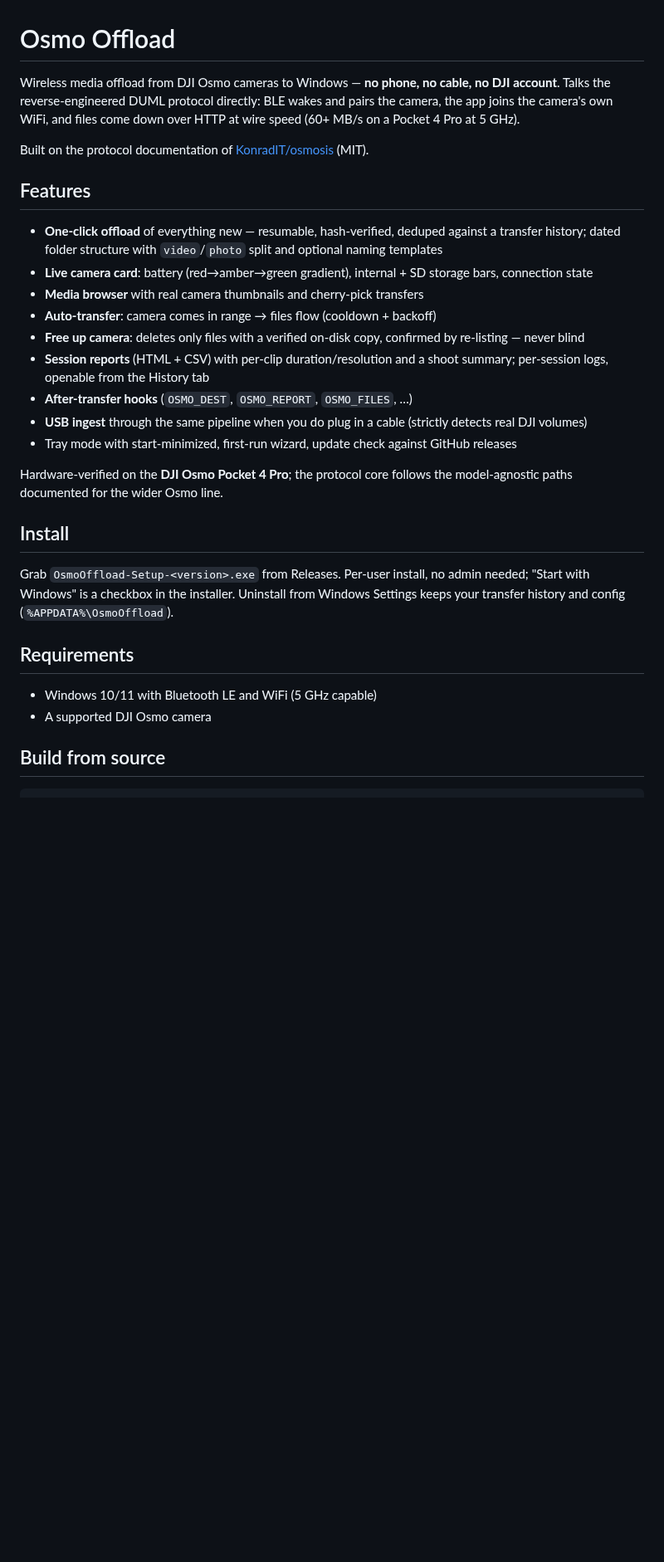
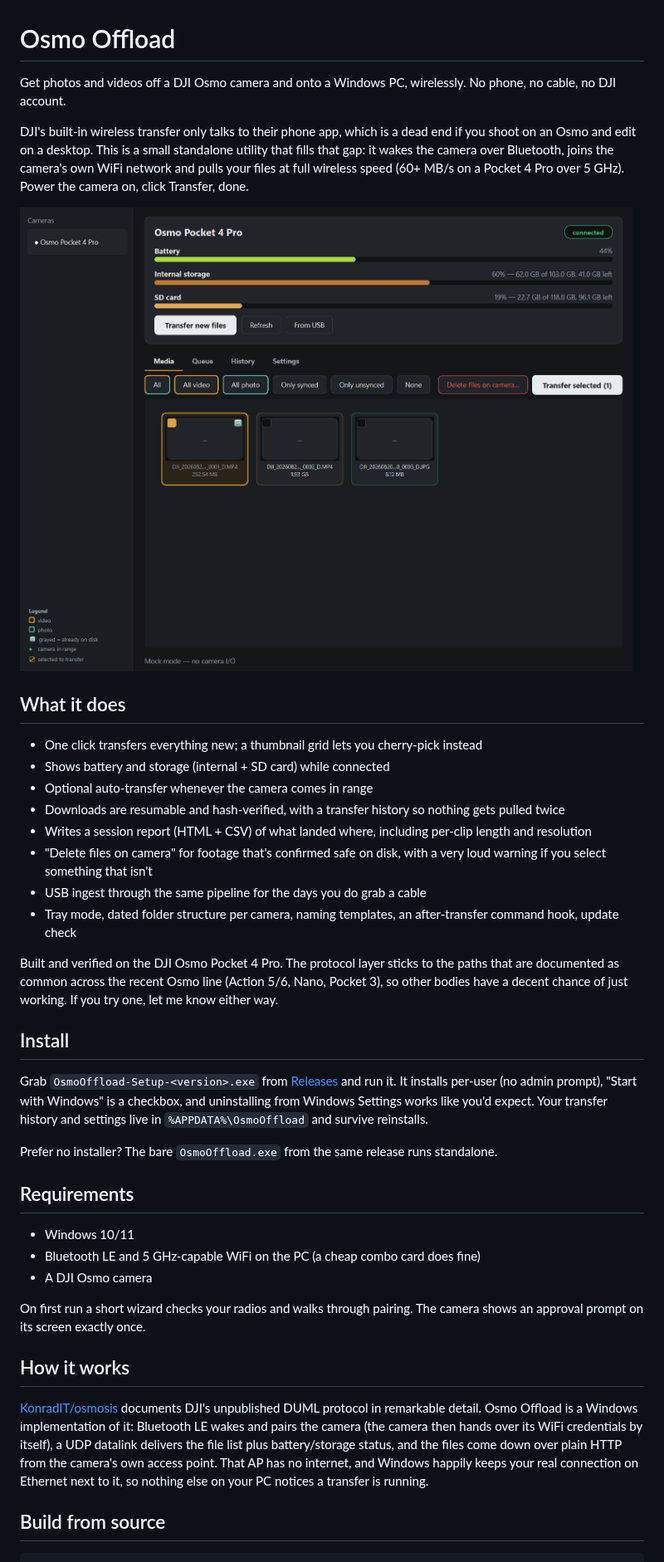
Before and after one commit to intermittech/OsmoOffload, a Markdown page: README.md, the part around one of its changes. Shown at 83% size. Drawn GitHub-style; pictures changed too: docs/screenshot.png (added); blank space fills up the shorter version.

Commit message:
v1.0.0: first public release — README, LICENSE, screenshot, default update repo
Co-Authored-By: Claude Fable 5 <noreply@anthropic.com>

```diff
--- a/README.md
+++ b/README.md
@@ -1,46 +1,41 @@
 # Osmo Offload
 
-Wireless media offload from DJI Osmo cameras to Windows — **no phone, no
-cable, no DJI account**. Talks the reverse-engineered DUML protocol directly:
-BLE wakes and pairs the camera, the app joins the camera's own WiFi, and files
-come down over HTTP at wire speed (60+ MB/s on a Pocket 4 Pro at 5 GHz).
+Get photos and videos off a DJI Osmo camera and onto a Windows PC, wirelessly. No phone, no cable, no DJI account.
 
-Built on the protocol documentation of
-[KonradIT/osmosis](https://github.com/KonradIT/osmosis) (MIT).
+DJI's built-in wireless transfer only talks to their phone app, which is a dead end if you shoot on an Osmo and edit on a desktop. This is a small standalone utility that fills that gap: it wakes the camera over Bluetooth, joins the camera's own WiFi network and pulls your files at full wireless speed (60+ MB/s on a Pocket 4 Pro over 5 GHz). Power the camera on, click Transfer, done.
 
-## Features
+![Osmo Offload](docs/screenshot.png)
 
-- **One-click offload** of everything new — resumable, hash-verified, deduped
-  against a transfer history; dated folder structure with `video`/`photo`
-  split and optional naming templates
-- **Live camera card**: battery (red→amber→green gradient), internal + SD
-  storage bars, connection state
-- **Media browser** with real camera thumbnails and cherry-pick transfers
-- **Auto-transfer**: camera comes in range → files flow (cooldown + backoff)
-- **Free up camera**: deletes only files with a verified on-disk copy,
-  confirmed by re-listing — never blind
-- **Session reports** (HTML + CSV) with per-clip duration/resolution and a
-  shoot summary; per-session logs, openable from the History tab
-- **After-transfer hooks** (`OSMO_DEST`, `OSMO_REPORT`, `OSMO_FILES`, …)
-- **USB ingest** through the same pipeline when you do plug in a cable
-  (strictly detects real DJI volumes)
-- Tray mode with start-minimized, first-run wizard, update check against
-  GitHub releases
+## What it does
 
-Hardware-verified on the **DJI Osmo Pocket 4 Pro**; the protocol core follows
-the model-agnostic paths documented for the wider Osmo line.
+- One click transfers everything new; a thumbnail grid lets you cherry-pick instead
+- Shows battery and storage (internal + SD card) while connected
+- Optional auto-transfer whenever the camera comes in range
+- Downloads are resumable and hash-verified, with a transfer history so nothing gets pulled twice
+- Writes a session report (HTML + CSV) of what landed where, including per-clip length and resolution
+- "Delete files on camera" for footage that's confirmed safe on disk, with a very loud warning if you select something that isn't
+- USB ingest through the same pipeline for the days you do grab a cable
+- Tray mode, dated folder structure per camera, naming templates, an after-transfer command hook, update check
+
+Built and verified on the DJI Osmo Pocket 4 Pro. The protocol layer sticks to the paths that are documented as common across the recent Osmo line (Action 5/6, Nano, Pocket 3), so other bodies have a decent chance of just working. If you try one, let me know either way.
 
 ## Install
 
-Grab `OsmoOffload-Setup-<version>.exe` from Releases. Per-user install, no
-admin needed; "Start with Windows" is a checkbox in the installer. Uninstall
-from Windows Settings keeps your transfer history and config
-(`%APPDATA%\OsmoOffload`).
+Grab `OsmoOffload-Setup-<version>.exe` from [Releases](../../releases) and run it. It installs per-user (no admin prompt), "Start with Windows" is a checkbox, and uninstalling from Windows Settings works like you'd expect. Your transfer history and settings live in `%APPDATA%\OsmoOffload` and survive reinstalls.
+
+Prefer no installer? The bare `OsmoOffload.exe` from the same release runs standalone.
 
 ## Requirements
 
-- Windows 10/11 with Bluetooth LE and WiFi (5 GHz capable)
-- A supported DJI Osmo camera
+- Windows 10/11
+- Bluetooth LE and 5 GHz-capable WiFi on the PC (a cheap combo card does fine)
+- A DJI Osmo camera
+
+On first run a short wizard checks your radios and walks through pairing. The camera shows an approval prompt on its screen exactly once.
+
+## How it works
+
+[KonradIT/osmosis](https://github.com/KonradIT/osmosis) documents DJI's unpublished DUML protocol in remarkable detail. Osmo Offload is a Windows implementation of it: Bluetooth LE wakes and pairs the camera (the camera then hands over its WiFi credentials by itself), a UDP datalink delivers the file list plus battery/storage status, and the files come down over plain HTTP from the camera's own access point. That AP has no internet, and Windows happily keeps your real connection on Ethernet next to it, so nothing else on your PC notices a transfer is running.
 
 ## Build from source
 
```
Also changed, not shown: other parts of README.md (+9 -11 lines), CHANGELOG.md (+12 -0 lines), 5 other files.
